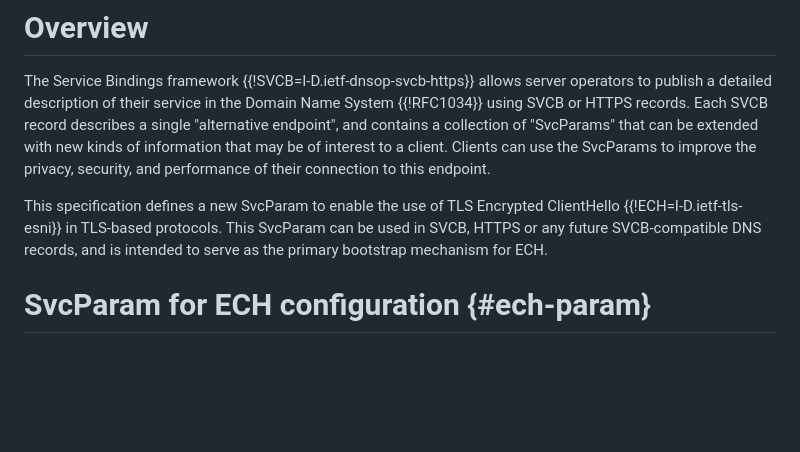
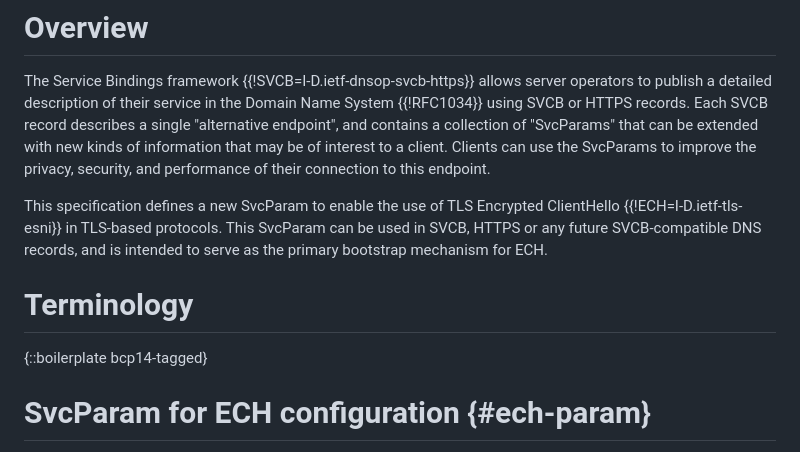
Before and after one commit to tlswg/draft-ietf-tls-svcb-ech, a Markdown page: draft-ietf-tls-svcb-ech.md, the part around the change. GitHub-like rendering; blank space fills up the shorter version.

Commit message:
Add Terminology Section
ID-nits is throwing off an error:

    ** The document seems to lack a both a reference to RFC 2119 and the recommended RFC 2119 boilerplate, even if it appears to use RFC 2119 keywords.

```diff
--- a/draft-ietf-tls-svcb-ech.md
+++ b/draft-ietf-tls-svcb-ech.md
@@ -41,6 +41,10 @@ To use TLS Encrypted ClientHello (ECH) the client needs to learn the ECH configu
 The Service Bindings framework {{!SVCB=I-D.ietf-dnsop-svcb-https}} allows server operators to publish a detailed description of their service in the Domain Name System {{!RFC1034}} using SVCB or HTTPS records.  Each SVCB record describes a single "alternative endpoint", and contains a collection of "SvcParams" that can be extended with new kinds of information that may be of interest to a client.  Clients can use the SvcParams to improve the privacy, security, and performance of their connection to this endpoint.
 
 This specification defines a new SvcParam to enable the use of TLS Encrypted ClientHello {{!ECH=I-D.ietf-tls-esni}} in TLS-based protocols.  This SvcParam can be used in SVCB, HTTPS or any future SVCB-compatible DNS records, and is intended to serve as the primary bootstrap mechanism for ECH.
+
+# Terminology
+
+{::boilerplate bcp14-tagged}
 
 # SvcParam for ECH configuration {#ech-param}
 
```
